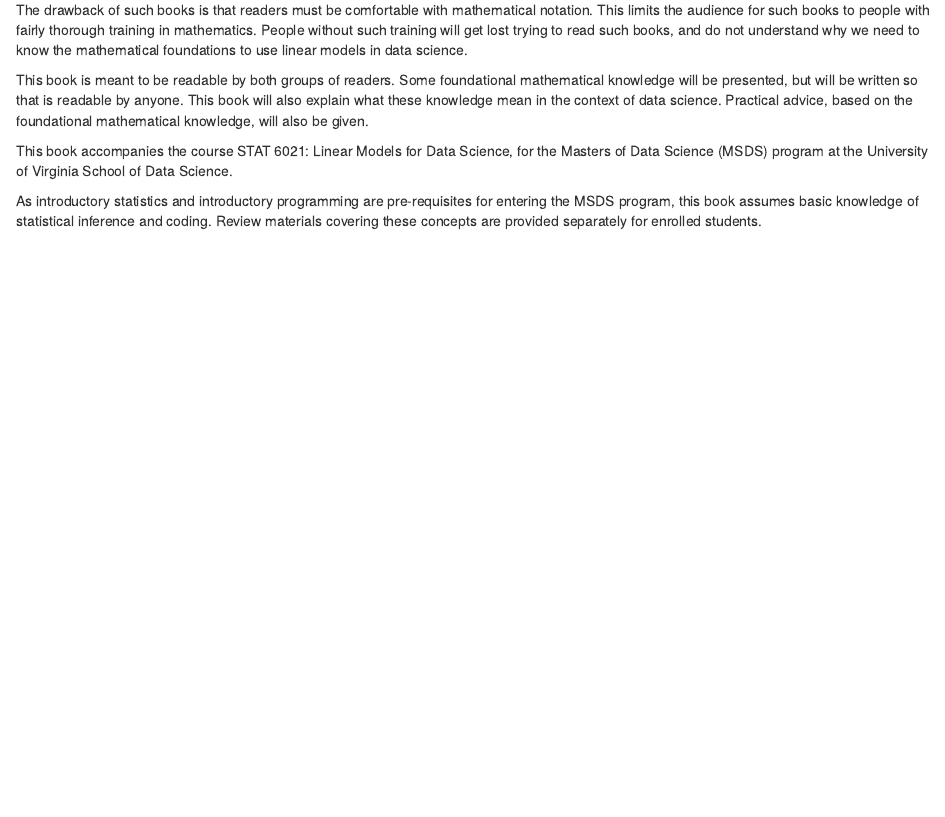
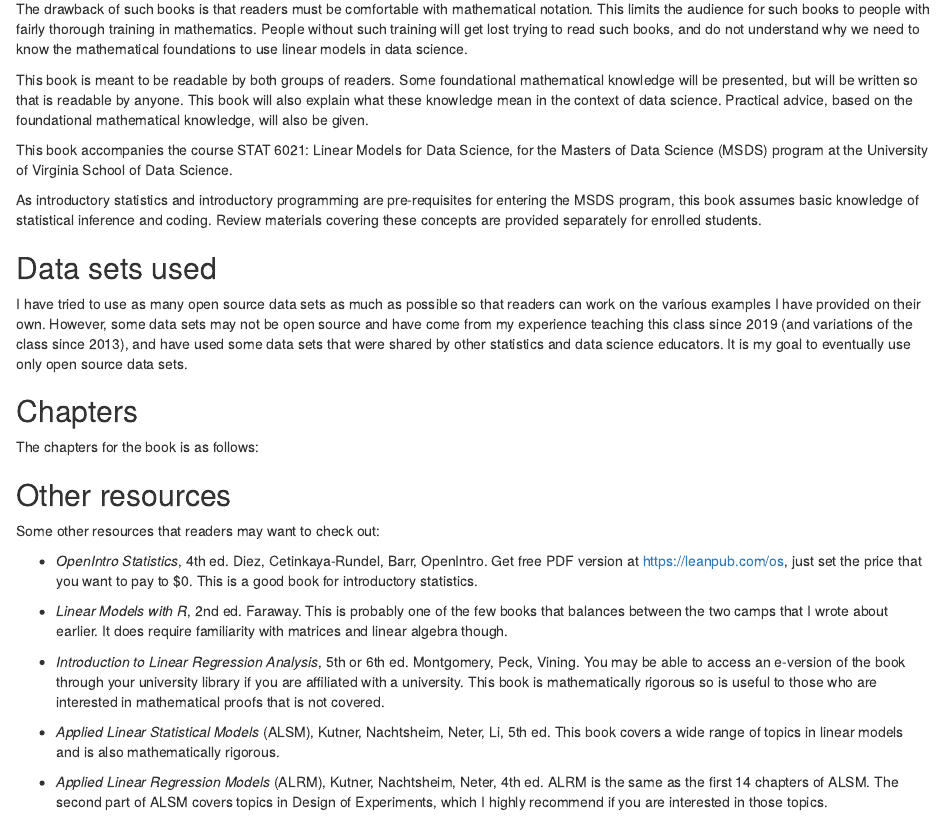
Before and after one commit to jwooSDS/uncertainty, an R Markdown document (index.Rmd): the page in a window 1100 px wide, from 490 px down before the commit and from 540 px down after it, so that both start at the same text. Rendered offline with R 4.5, knitr and Pandoc, with nearby package versions; drawn as R Markdown's standard HTML page in place of the format the file asks for.

Commit message:
edit preface

```diff
--- a/index.Rmd
+++ b/index.Rmd
@@ -13,6 +13,8 @@ description: "This is a trial run"
 ---
 
 # Preface {-}
+
+## Who is this book for? {-}
 
 <!-- Remember each Rmd file contains one and only one chapter, and a chapter is defined by the first-level heading `#`. -->
 
@@ -31,3 +33,25 @@ This book is meant to be readable by both groups of readers. Some foundational m
 This book accompanies the course STAT 6021: Linear Models for Data Science, for the Masters of Data Science (MSDS) program at the University of Virginia School of Data Science.
 
 As introductory statistics and introductory programming are pre-requisites for entering the MSDS program, this book assumes basic knowledge of statistical inference and coding. Review materials covering these concepts are provided separately for enrolled students.
+
+## Data sets used {-}
+
+I have tried to use as many open source data sets as much as possible so that readers can work on the various examples I have provided on their own. However, some data sets may not be open source and have come from my experience teaching this class since 2019 (and variations of the class since 2013), and have used some data sets that were shared by other statistics and data science educators. It is my goal to eventually use only open source data sets.
+
+## Chapters {-}
+
+The chapters for the book is as follows:
+
+## Other resources {-}
+
+Some other resources that readers may want to check out:
+
+- *OpenIntro Statistics*, 4th ed. Diez, Cetinkaya-Rundel, Barr, OpenIntro. Get free PDF version at <https://leanpub.com/os>, just set the price that you want to pay to $0. This is a good book for introductory statistics.
+
+- *Linear Models with R*, 2nd ed. Faraway. This is probably one of the few books that balances between the two camps that I wrote about earlier. It does require familiarity with matrices and linear algebra though.
+
+- *Introduction to Linear Regression Analysis*, 5th or 6th ed. Montgomery, Peck, Vining. You may be able to access an e-version of the book through your university library if you are affiliated with a university. This book is mathematically rigorous so is useful to those who are interested in mathematical proofs that is not covered.
+
+- *Applied Linear Statistical Models* (ALSM), Kutner, Nachtsheim, Neter, Li, 5th ed. This book covers a wide range of topics in linear models and is also mathematically rigorous.
+
+- *Applied Linear Regression Models* (ALRM), Kutner, Nachtsheim, Neter, 4th ed.  ALRM is the same as the first 14 chapters of ALSM. The second part of ALSM covers topics in Design of Experiments, which I highly recommend if you are interested in those topics.
```
Also changed, not shown: docs/bookdown-demo.tex, docs/search.json, docs/search_index.json, 3 other files.
